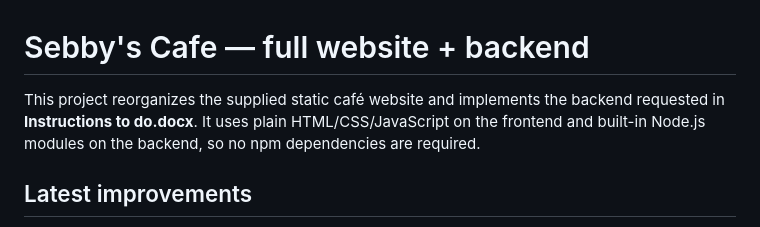
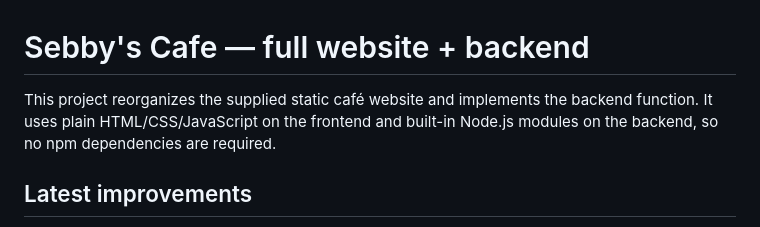
Before and after one commit to kurur1n3k0/Sebbys-Cafe-Website, a Markdown page: README.md, the part around the change. GitHub-like rendering.

```diff
--- a/README.md
+++ b/README.md
@@ -1,6 +1,6 @@
 # Sebby's Cafe — full website + backend
 
-This project reorganizes the supplied static café website and implements the backend requested in **Instructions to do.docx**. It uses plain HTML/CSS/JavaScript on the frontend and built-in Node.js modules on the backend, so no npm dependencies are required.
+This project reorganizes the supplied static café website and implements the backend function. It uses plain HTML/CSS/JavaScript on the frontend and built-in Node.js modules on the backend, so no npm dependencies are required.
 
 ## Latest improvements
 
```
